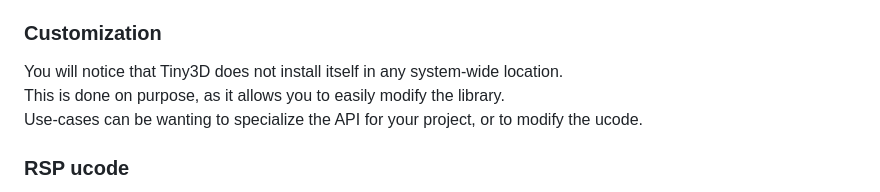
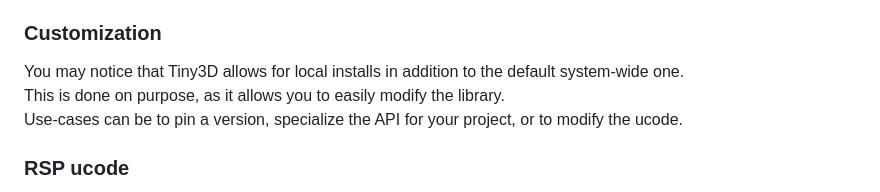
Before and after one commit to HailToDodongo/tiny3d, a Markdown page: README.md, the part around the change. GitHub-like rendering.

```diff
--- a/README.md
+++ b/README.md
@@ -92,9 +92,9 @@ If you need to build specific parts, run the Makefile present in each directory.
 After building, you can use the project as described in the Usage section.
 
 ### Customization
-You will notice that Tiny3D does not install itself in any system-wide location.<br>
+You may notice that Tiny3D allows for local installs in addition to the default system-wide one.<br>
 This is done on purpose, as it allows you to easily modify the library.<br>
-Use-cases can be wanting to specialize the API for your project, or to modify the ucode.<br>
+Use-cases can be to pin a version, specialize the API for your project, or to modify the ucode.<br>
 
 ### RSP ucode
 The ucode of Tiny3D is written in [RSPL](https://gitlab.com/mbeboek/rspl), a high level language that has been worked on in parallel with this project.<br>
```
